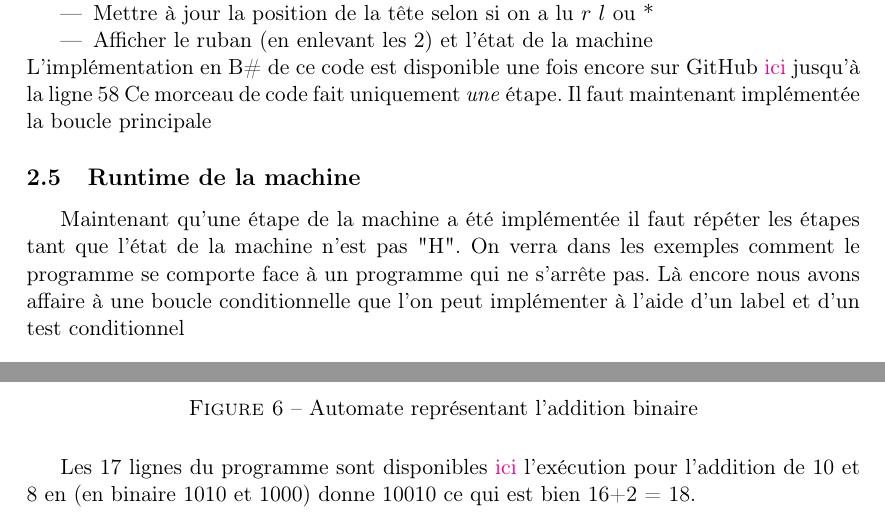
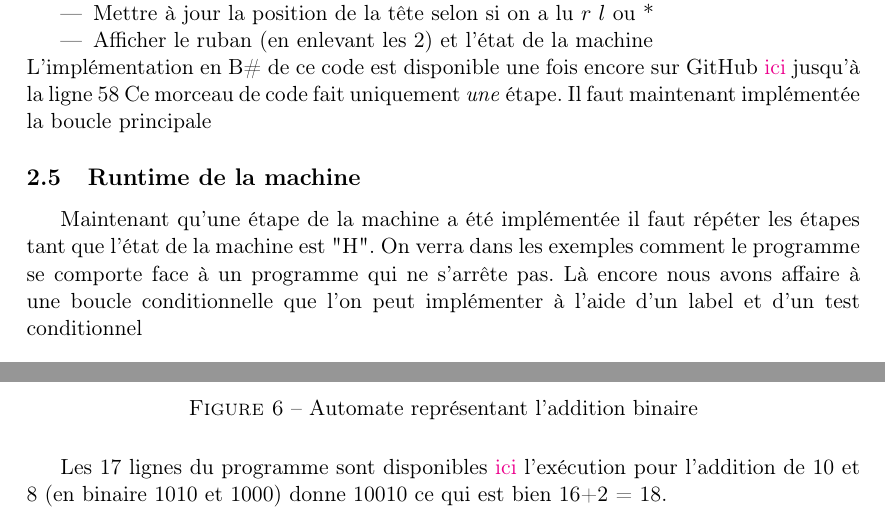
Before and after one commit to coco33920/rapport_tipe, a LaTeX paper (rapport_tipe.tex): two parts of pages 6 and 8 of 9, joined at a grey line, cut so that both start at the same text. Compiled offline with pdfLaTeX.

Commit message:
correct errors

```diff
--- a/rapport_tipe.tex
+++ b/rapport_tipe.tex
@@ -176,7 +176,7 @@
     Ce morceau de code fait uniquement \textit{une} étape. Il faut maintenant implémentée la boucle principale
 
     \subsection{Runtime de la machine}
-    Maintenant qu'une étape de la machine a été implémentée il faut répéter les étapes tant que l'état de la machine n'est pas "H".
+    Maintenant qu'une étape de la machine a été implémentée il faut répéter les étapes tant que l'état de la machine est "H".
     On verra dans les exemples comment le programme se comporte face à un programme qui ne s'arrête pas. Là encore nous avons affaire
     à une boucle conditionnelle que l'on peut implémenter à l'aide d'un label et d'un test conditionnel\par \bigskip
     \begin{figure}[H]
@@ -227,7 +227,7 @@
         \caption{Automate représentant l'addition binaire}
     \end{figure}
     Les 17 lignes du programme sont disponibles \href{https://github.com/coco33920/ocaml-baguettesharp-interpreter/blob/master/examples/turing_programs.txt#L5}{ici}
-    l'exécution pour l'addition de 10 et 8 en (en binaire 1010 et 1000) donne 10010 ce qui est bien 16+2 = 18.
+    l'exécution pour l'addition de 10 et 8 (en binaire 1010 et 1000) donne 10010 ce qui est bien 16+2 = 18.
     \begin{figure}[H]
         \center
         \includegraphics[]{img/adder.png}
```
